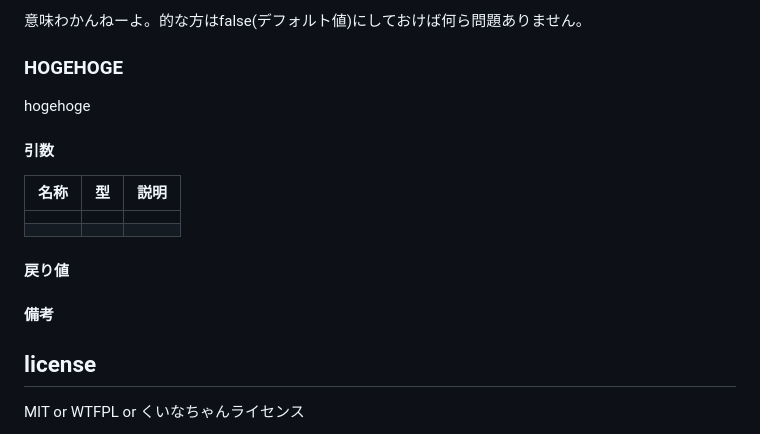
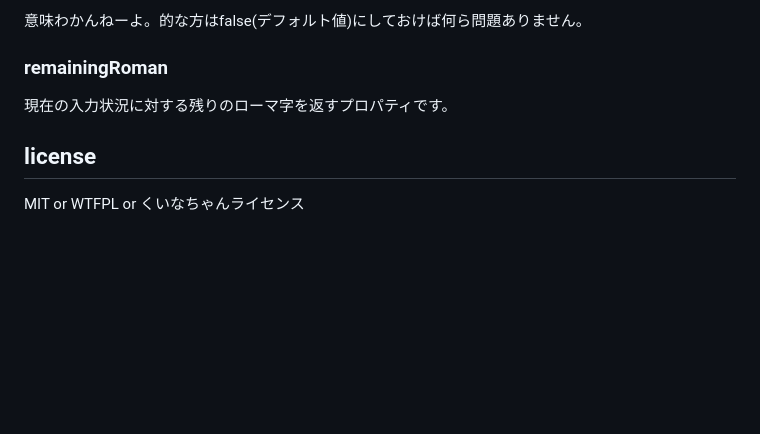
Before and after one commit to mogamoga1024/typing-jp, a Markdown page: README.md, the part around the change. Drawn GitHub-style; blank space fills up the shorter version.

Commit message:
ぬわ疲

```diff
--- a/README.md
+++ b/README.md
@@ -132,20 +132,9 @@ isCapsLockがfalseの場合
 
 意味わかんねーよ。的な方はfalse(デフォルト値)にしておけば何ら問題ありません。
 
-### HOGEHOGE
+### remainingRoman
 
-hogehoge
-
-#### 引数
-
-|名称|型|説明|
-|-|-|-|
-||||
-||||
-
-#### 戻り値
-
-#### 備考
+現在の入力状況に対する残りのローマ字を返すプロパティです。
 
 ## license
 
```
